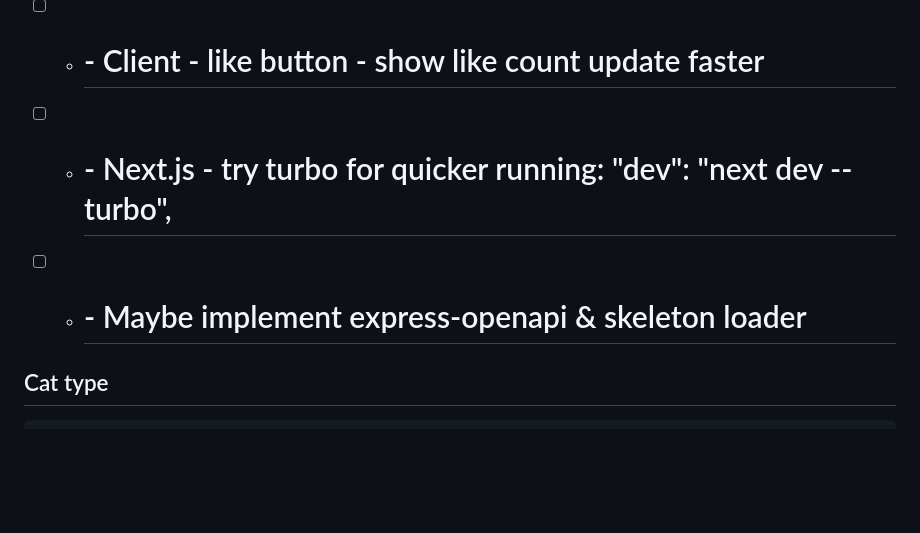
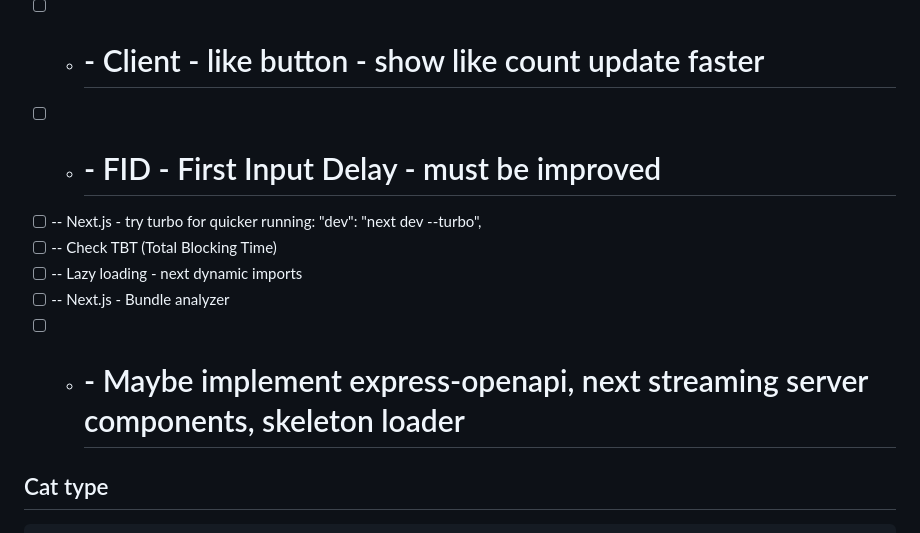
Before and after one commit to asidelnik/mern-ssr, a Markdown page: README.md, the part around the change. GitHub-like rendering; blank space fills up the shorter version.

```diff
--- a/README.md
+++ b/README.md
@@ -54,8 +54,12 @@
 - [ ] - # - Mongo Index - add index on the cats collection name field - for faster querying of search cats by name
 - [ ] - # - Client - replace no-cache from GET requests with Next.js revalidation when likeCat PUT request sent.
 - [ ] - # - Client - like button - show like count update faster
-- [ ] - # - Next.js - try turbo for quicker running: "dev": "next dev --turbo",
-- [ ] - # - Maybe implement express-openapi & skeleton loader
+- [ ] - # - FID - First Input Delay - must be improved
+- [ ] -- Next.js - try turbo for quicker running: "dev": "next dev --turbo",
+- [ ] -- Check TBT (Total Blocking Time)
+- [ ] -- Lazy loading - next dynamic imports
+- [ ] -- Next.js - Bundle analyzer
+- [ ] - # - Maybe implement express-openapi, next streaming server components, skeleton loader
 
 
 ## Cat type
```
